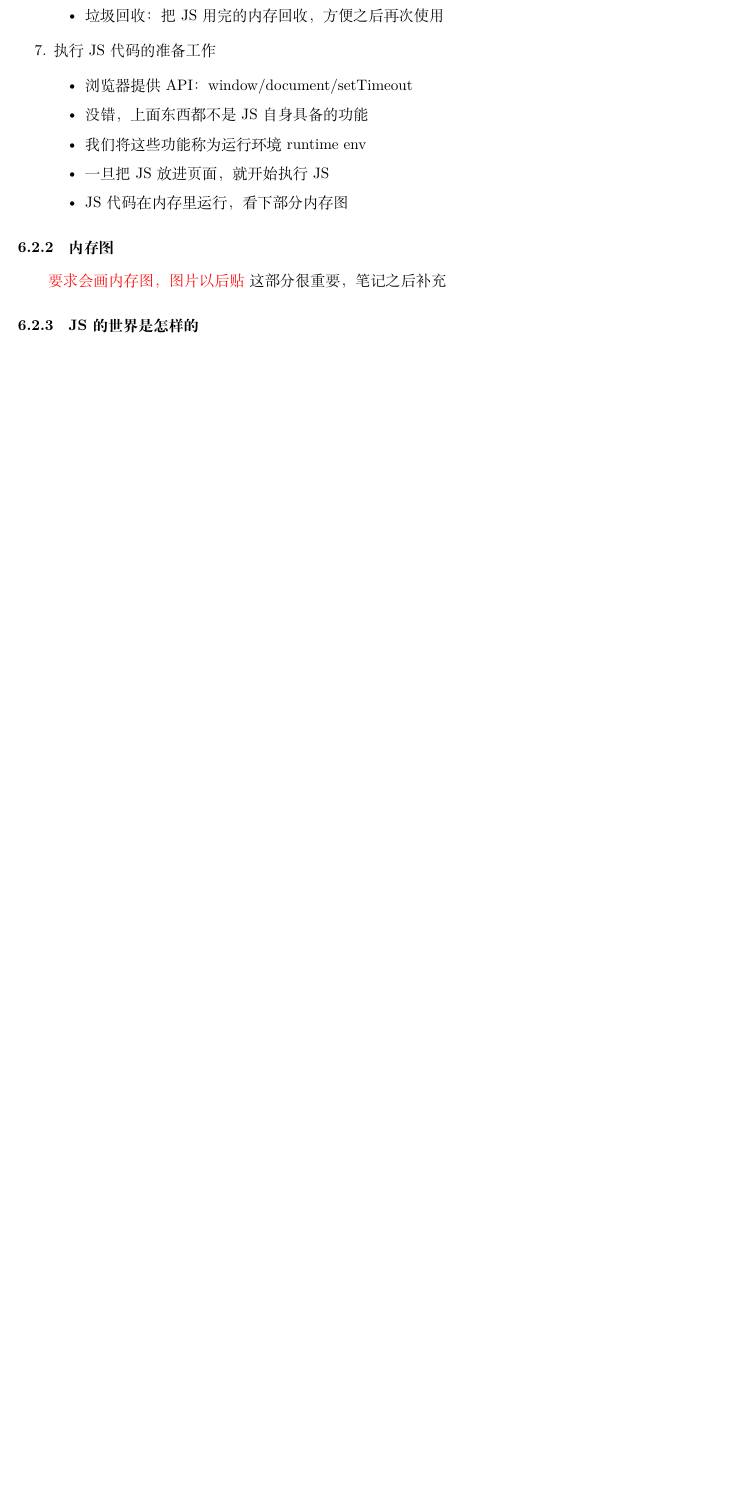
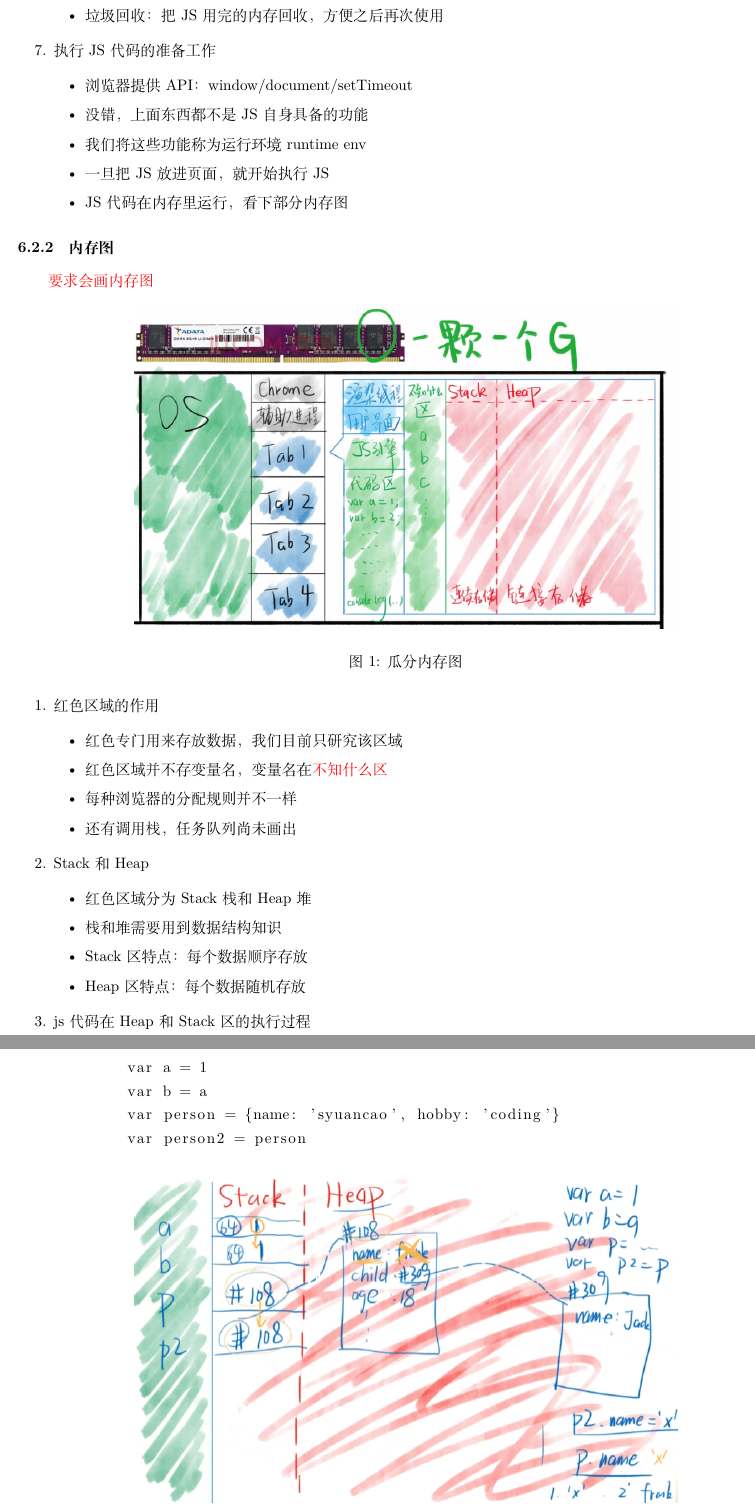
Before and after one commit to syuancao/FrontNote, a LaTeX paper (front.tex): part of page 19 of 19 before the commit and two parts of pages 19 and 20 of 21 after it, the two joined at a grey line, cut so that both start at the same text, the shorter picture padded with empty space. Compiled offline with XeLaTeX.

Commit message:
添加画内存图的内容

```diff
--- a/front.tex
+++ b/front.tex
@@ -1,12 +1,17 @@
 \documentclass{article}
 \usepackage{ctex}
-\usepackage{graphicx}
 \usepackage{xcolor}
 \usepackage{tikz}
 \usepackage{amsmath,amssymb,amsfonts}%equation need this
 \usepackage{bm}
 \usepackage{listings}
 \usepackage{url}
+\usepackage{graphicx} %插入图片的宏包
+\usepackage{float} %设置图片浮动位置的宏包
+\usepackage{subfigure} %插入多图时用子图显示的宏包
+\usepackage[a4paper, left = 10mm, right = 10mm, top = 15mm, bottom = 15mm]{geometry}
+\usepackage{fontspec}
+
 \newcommand{\red}[1]{{\color{red}{#1}}}
 \newcommand{\green}[1]{{\color{green}{#1}}}
 \newcommand{\p}{\par }
@@ -16,8 +21,6 @@
 \title{前端基础笔记}
 \author{曹思远}
 \date{\today}
-\usepackage[a4paper, left = 10mm, right = 10mm, top = 15mm, bottom = 15mm]{geometry}
-
 \begin{document}
 \maketitle
 \tableofcontents
@@ -802,5 +805,36 @@
           \end{itemize}
 \end{enumerate}
 \subsubsection{内存图}
-\red{要求会画内存图，图片以后贴}
-这部分很重要，笔记之后补充
+\red{要求会画内存图}
+\begin{figure}[H] %H为当前位置，!htb为忽略美学标准，htbp为浮动图形
+    \centering %图片居中
+    \includegraphics[width=0.7\textwidth]{image/memory.png} %插入图片，[]中设置图片大小，{}中是图片文件名
+    \caption{瓜分内存图} %最终文档中希望显示的图片标题
+    \label{瓜分内存图} %用于文内引用的标签
+\end{figure}
+\begin{enumerate}
+    \item 红色区域的作用
+          \begin{itemize}
+              \item 红色专门用来存放数据，我们目前只研究该区域
+              \item 红色区域并不存变量名，变量名在\red{不知什么区}
+              \item 每种浏览器的分配规则并不一样
+              \item 还有调用栈，任务队列尚未画出
+          \end{itemize}
+    \item Stack和Heap
+          \begin{itemize}
+              \item 红色区域分为Stack栈和Heap堆
+              \item 栈和堆需要用到数据结构知识
+              \item Stack区特点：每个数据顺序存放
+              \item Heap区特点：每个数据随机存放
+          \end{itemize}
+    \item js代码在Heap和Stack区的执行过程
+          \begin{lstlisting}
+        var a = 1
+        var b = a
+        var person = {name: 'syuancao', hobby: 'coding'}
+        var person2 = person
+      \end{lstlisting}
+          \begin{figure}[H] %H为当前位置，!htb为忽略美学标准，htbp为浮动图形
+              \centering %图片居中
+              \includegraphics[width=0.7\textwidth]{image/StackAndHeap.png} %插入图片，[]中设置图片大小，{}中是图片文件名
+              \caption{js代码在Heap和Stack区执行的内存图} %最终文档中希望显示的图片标题
```
Also changed, not shown: front.pdf, image/StackAndHeap.png (added), image/memory.png (added), front.tex (12 more changed lines), 4 other files.
